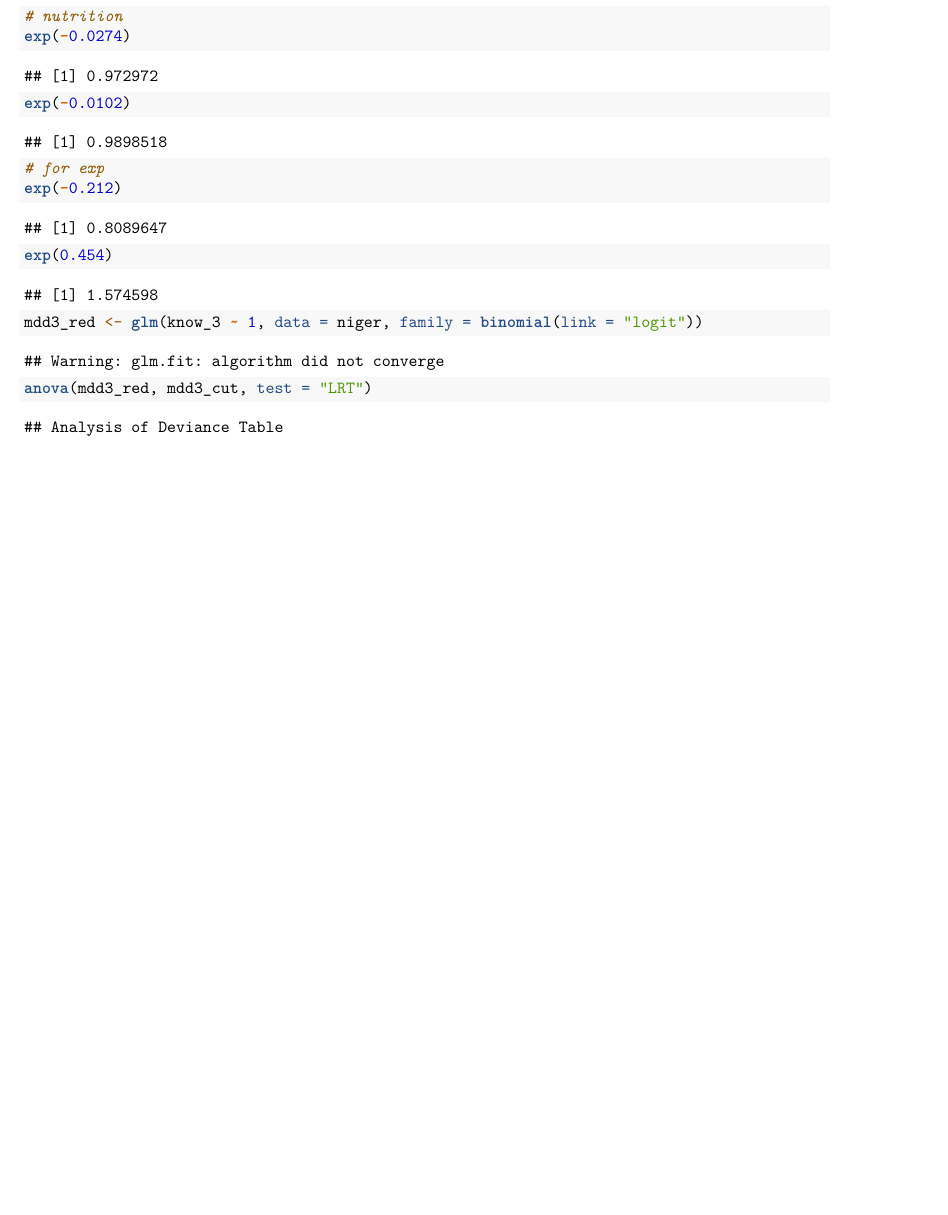
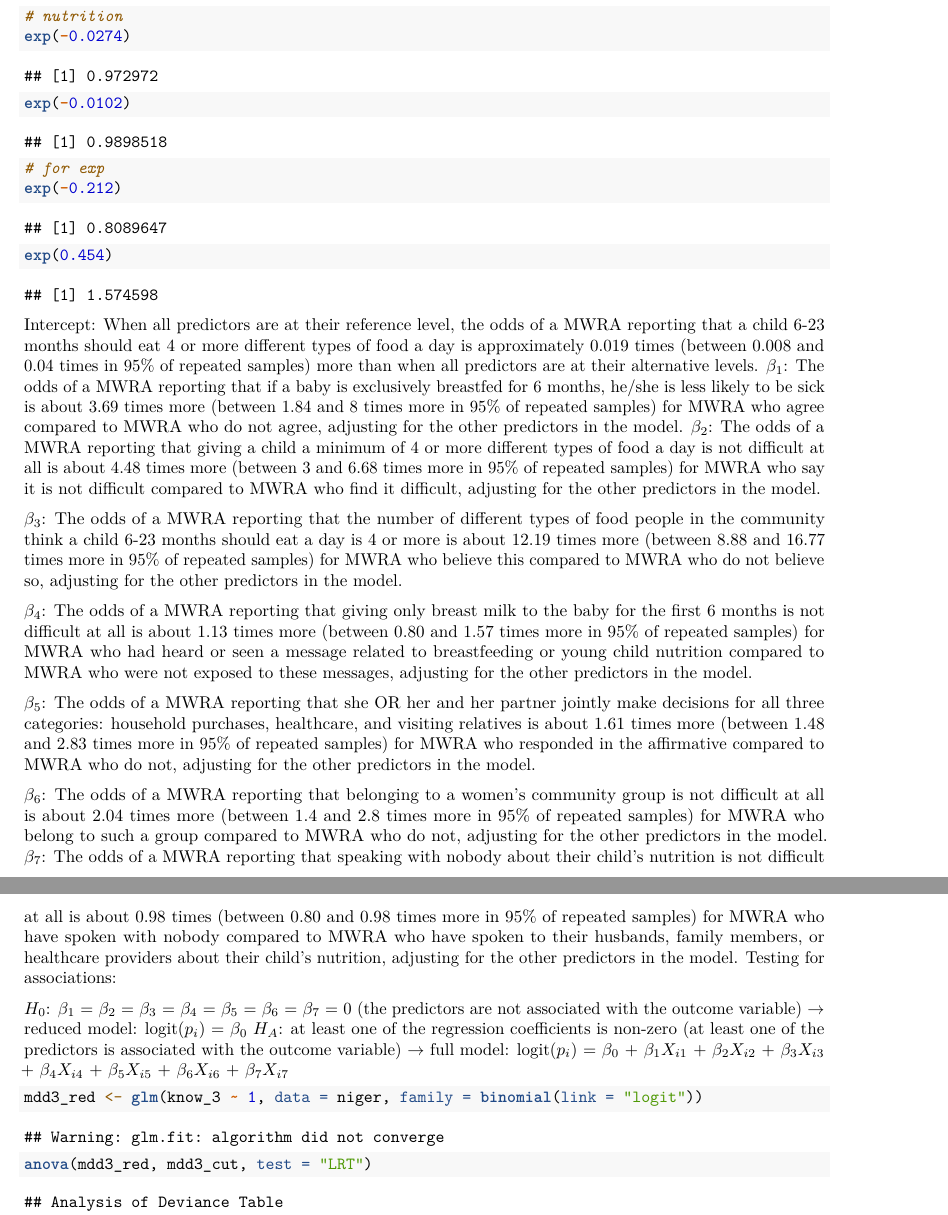
Before and after one commit to lisaml02/stat-615-finalproj, an R Markdown document (final_report.Rmd): part of page 76 of 79 before the commit and two parts of pages 76 and 77 of 80 after it, the two joined at a grey line, cut so that both start at the same text, the shorter picture padded with empty space. Rendered offline with R 4.5, knitr and Pandoc, then LaTeX, with nearby package versions; some code elsewhere in the file could not run offline.

Commit message:
Update final_report.Rmd

````diff
--- a/final_report.Rmd
+++ b/final_report.Rmd
@@ -1568,6 +1568,22 @@ exp(-0.212)
 exp(0.454)
 
 ```
+Intercept: When all predictors are at their reference level, the odds of a MWRA reporting that a child 6-23 months should eat 4 or more different types of food a day is approximately 0.019 times (between 0.008 and 0.04 times in 95% of repeated samples) more than when all predictors are at their alternative levels.
+$\beta_1$: The odds of a MWRA reporting that if a baby is exclusively breastfed for 6 months, he/she is less likely to be sick is about 3.69 times more (between 1.84 and 8 times more in 95% of repeated samples) for MWRA who agree compared to MWRA who do not agree, adjusting for the other predictors in the model.
+$\beta_2$: The odds of a MWRA reporting that giving a child a minimum of 4 or more different types of food a day is not difficult at all is about 4.48 times more (between 3 and 6.68 times more in 95% of repeated samples) for MWRA who say it is not difficult compared to MWRA who find it difficult, adjusting for the other predictors in the model.
+
+$\beta_3$: The odds of a MWRA reporting that the number of different types of food people in the community think a child 6-23 months should eat a day is 4 or more is about 12.19 times more (between 8.88 and 16.77 times more in 95% of repeated samples) for MWRA who believe this compared to MWRA who do not believe so, adjusting for the other predictors in the model.
+
+$\beta_4$: The odds of a MWRA reporting that giving only breast milk to the baby for the first 6 months is not difficult at all is about 1.13 times more (between 0.80 and 1.57 times more in 95% of repeated samples) for MWRA who had heard or seen a message related to breastfeeding or young child nutrition compared to MWRA who were not exposed to these messages, adjusting for the other predictors in the model.
+
+$\beta_5$: The odds of a MWRA reporting that she OR her and her partner jointly make decisions for all three categories: household purchases, healthcare, and visiting relatives is about 1.61 times more (between 1.48 and 2.83 times more in 95% of repeated samples) for MWRA who responded in the affirmative compared to MWRA who do not, adjusting for the other predictors in the model.
+
+$\beta_6$: The odds of a MWRA reporting that belonging to a women's community group is not difficult at all is about 2.04 times more (between 1.4 and 2.8 times more in 95% of repeated samples) for MWRA who belong to such a group compared to MWRA who do not, adjusting for the other predictors in the model.
+$\beta_7$: The odds of a MWRA reporting that speaking with nobody about their child's nutrition is not difficult at all is about 0.98 times (between 0.80 and 0.98 times more in 95% of repeated samples) for MWRA who have spoken with nobody compared to MWRA who have spoken to their husbands, family members, or healthcare providers about their child's nutrition, adjusting for the other predictors in the model.
+Testing for associations:
+
+$H_0$: $\beta_1$ = $\beta_2$ = $\beta_3$ = $\beta_4$ = $\beta_5$ = $\beta_6$ = $\beta_7$ = 0 (the predictors are not associated with the outcome variable) $\rightarrow$ reduced model: logit($p_i$) = $\beta_0$
+$H_A$: at least one of the regression coefficients is non-zero (at least one of the predictors is associated with the outcome variable) $\rightarrow$ full model: logit($p_i$) = $\beta_0$ + $\beta_1X_{i1}$ + $\beta_2X_{i2}$ + $\beta_3X_{i3}$ + $\beta_4X_{i4}$ + $\beta_5X_{i5}$ + $\beta_6X_{i6}$ + $\beta_7$$X_{i7}$
 
 ```{r overall associations mdd3}
 mdd3_red <- glm(know_3 ~ 1, data = niger, family = binomial(link = "logit"))
````
